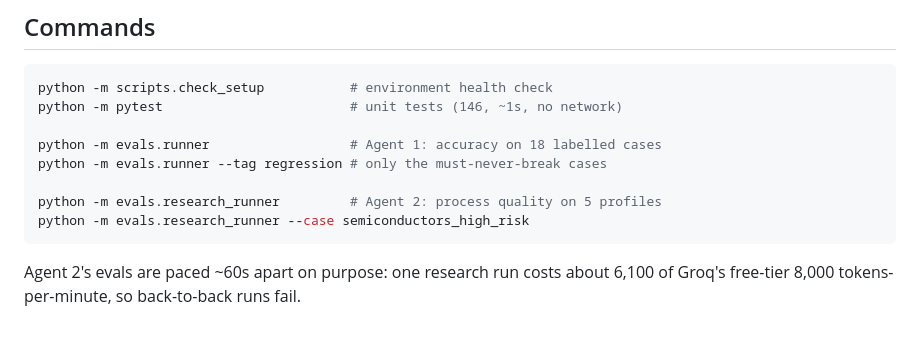
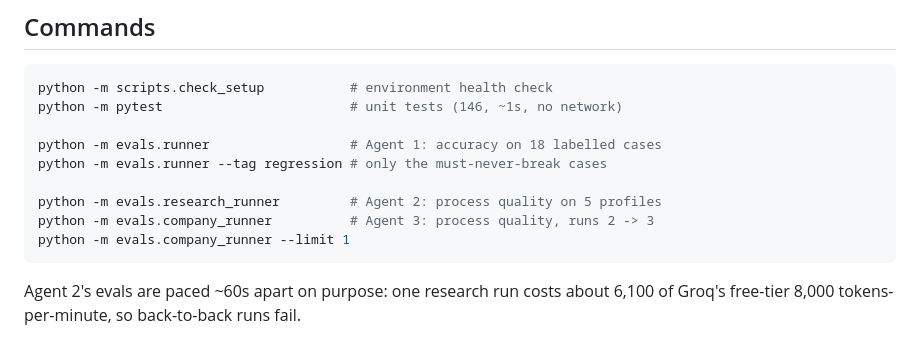
Before and after one commit to AryaPathare/ai-investment-agent, a Markdown page: README.md, the part around one of its changes. Drawn GitHub-style.

````diff
--- a/README.md
+++ b/README.md
@@ -59,7 +65,8 @@ python -m evals.runner                  # Agent 1: accuracy on 18 labelled cases
 python -m evals.runner --tag regression # only the must-never-break cases
 
 python -m evals.research_runner         # Agent 2: process quality on 5 profiles
-python -m evals.research_runner --case semiconductors_high_risk
+python -m evals.company_runner          # Agent 3: process quality, runs 2 -> 3
+python -m evals.company_runner --limit 1
 ```
 
 Agent 2's evals are paced ~60s apart on purpose: one research run costs about
````
Also changed, not shown: other parts of README.md (+38 -1 lines).
